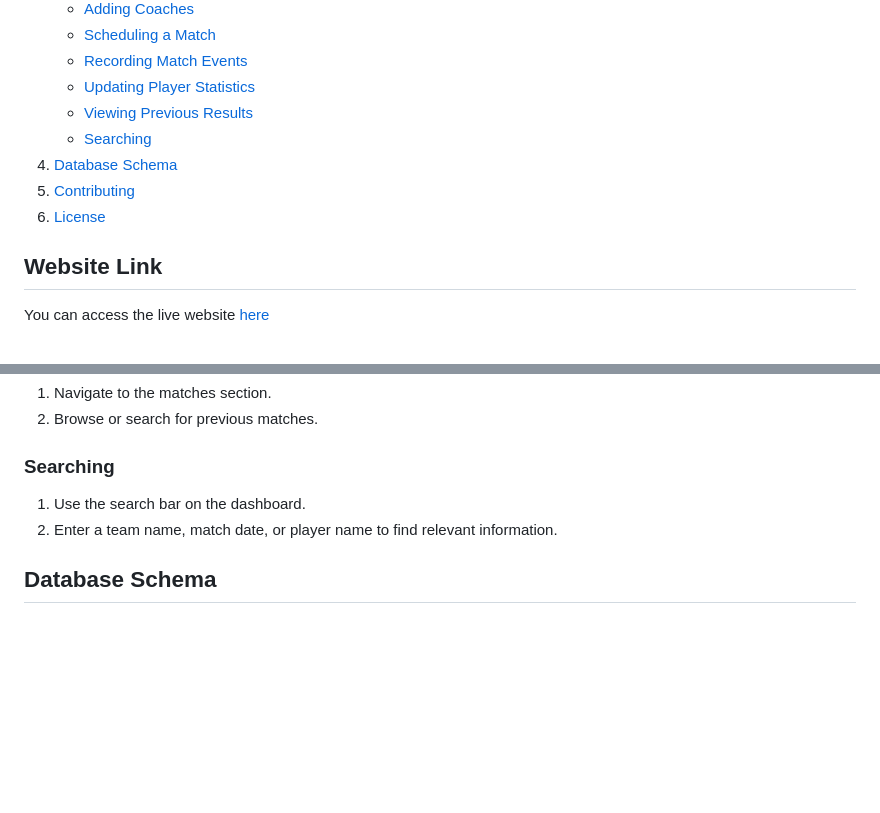
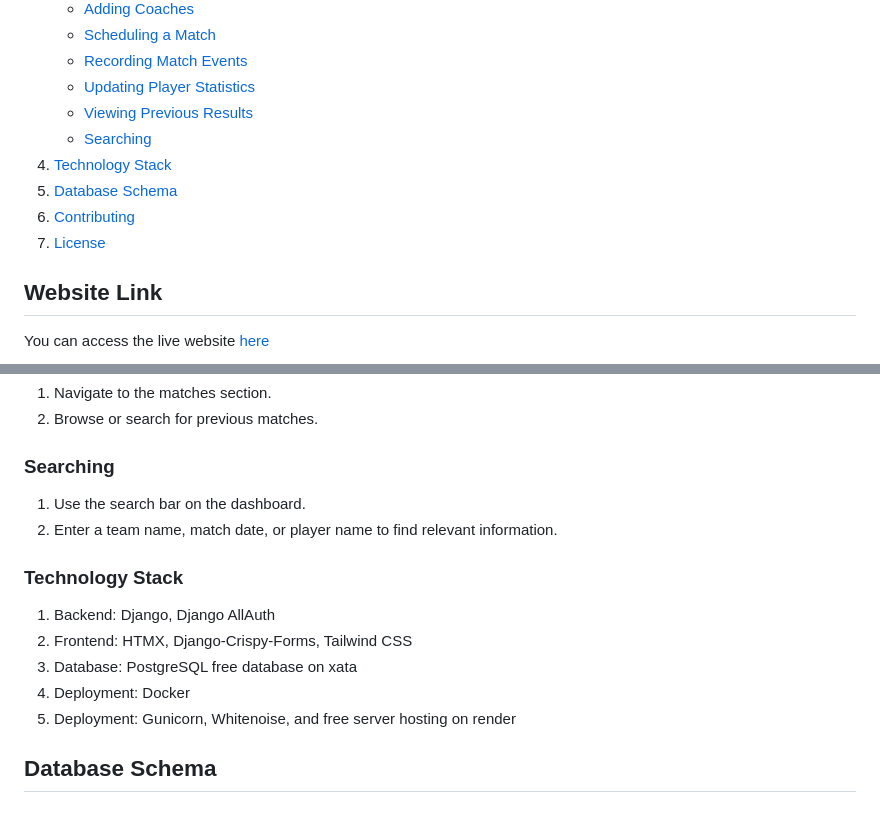
Before and after one commit to Sheriff-AA/bife-football, a Markdown page: README.md, 2 parts joined by grey strips. GitHub-like rendering; blank space fills up the shorter version.

```diff
--- a/README.md
+++ b/README.md
@@ -31,9 +31,10 @@ This project is a web application built with Django, utilizing HTMX for dynamic
    - [Updating Player Statistics](#updating-player-statistics)
    - [Viewing Previous Results](#viewing-previous-results)
    - [Searching](#searching)
-3. [Database Schema](#database-schema)
-4. [Contributing](#contributing)
-5. [License](#license)
+3. [Technology Stack](#technology-stack)
+4. [Database Schema](#database-schema)
+5. [Contributing](#contributing)
+6. [License](#license)
 
 ## Website Link
 You can access the live website [here](https://soccerbase.onrender.com/)
@@ -114,6 +115,13 @@ To set up the project locally:
 1. Use the search bar on the dashboard.
 2. Enter a team name, match date, or player name to find relevant information.
 
+### Technology Stack
+1. Backend: Django, Django AllAuth
+2. Frontend: HTMX, Django-Crispy-Forms, Tailwind CSS
+3. Database: PostgreSQL free database on xata
+4. Deployment: Docker
+5. Deployment: Gunicorn, Whitenoise, and free server hosting on render
+
 ## Database Schema
 
 ### Models
```
